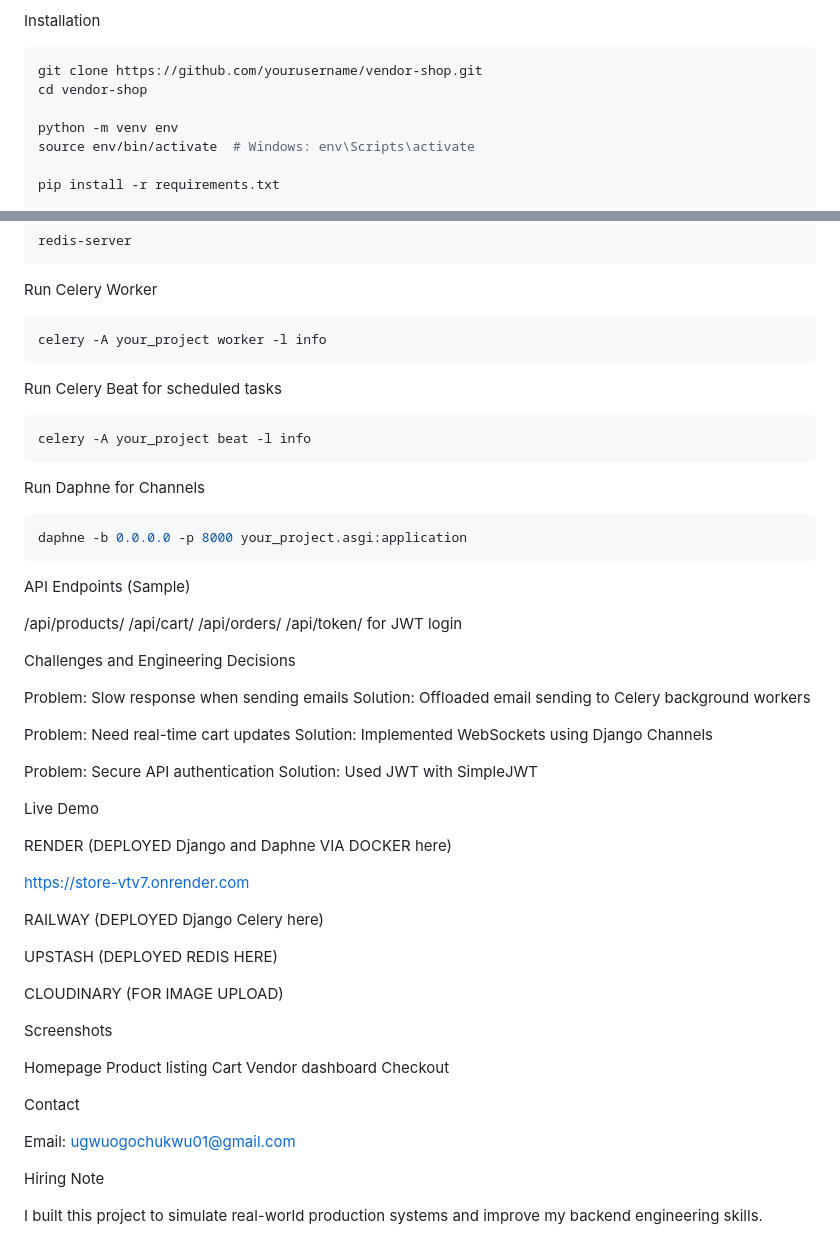
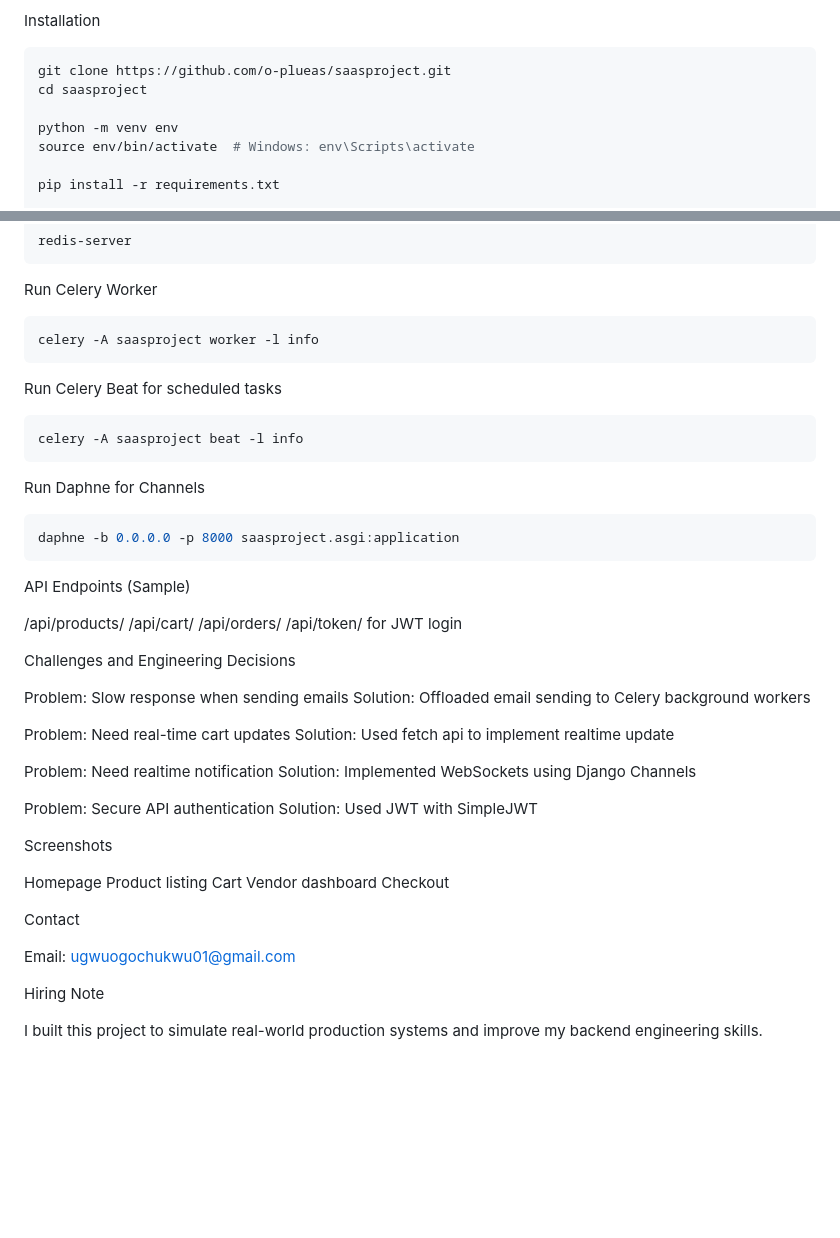
Before and after one commit to o-plueas/saasproject, a Markdown page: README.md, 2 parts joined by grey strips. GitHub-like rendering; blank space fills up the shorter version.

````diff
--- a/README.md
+++ b/README.md
@@ -96,8 +96,8 @@ django-cors-headers for API security
 Installation
 
 ```bash
-git clone https://github.com/yourusername/vendor-shop.git
-cd vendor-shop
+git clone https://github.com/o-plueas/saasproject.git
+cd saasproject
 
 python -m venv env
 source env/bin/activate  # Windows: env\Scripts\activate
@@ -121,19 +121,19 @@ redis-server
 Run Celery Worker
 
 ```bash
-celery -A your_project worker -l info
+celery -A saasproject worker -l info
 ```
 
 Run Celery Beat for scheduled tasks
 
 ```bash
-celery -A your_project beat -l info
+celery -A saasproject beat -l info
 ```
 
 Run Daphne for Channels
 
 ```bash
-daphne -b 0.0.0.0 -p 8000 your_project.asgi:application
+daphne -b 0.0.0.0 -p 8000 saasproject.asgi:application
 ```
 
 
@@ -153,26 +153,13 @@ Problem: Slow response when sending emails
 Solution: Offloaded email sending to Celery background workers
 
 Problem: Need real-time cart updates
+Solution: Used fetch api to implement realtime update
+
+Problem: Need realtime notification
 Solution: Implemented WebSockets using Django Channels
 
 Problem: Secure API authentication
 Solution: Used JWT with SimpleJWT
-
-
-
-Live Demo
-
-
-RENDER (DEPLOYED Django and Daphne VIA DOCKER here)
-
-https://store-vtv7.onrender.com
-
-RAILWAY (DEPLOYED Django Celery here)
-
-UPSTASH (DEPLOYED REDIS HERE)
-
-CLOUDINARY (FOR IMAGE UPLOAD)
-
 
 
 
@@ -185,12 +172,9 @@ Vendor dashboard
 Checkout
 
 
-
 Contact
 
 Email: [ugwuogochukwu01@gmail.com](mailto:ugwuogochukwu01@gmail.com)
-
-
 
 Hiring Note
 
````
